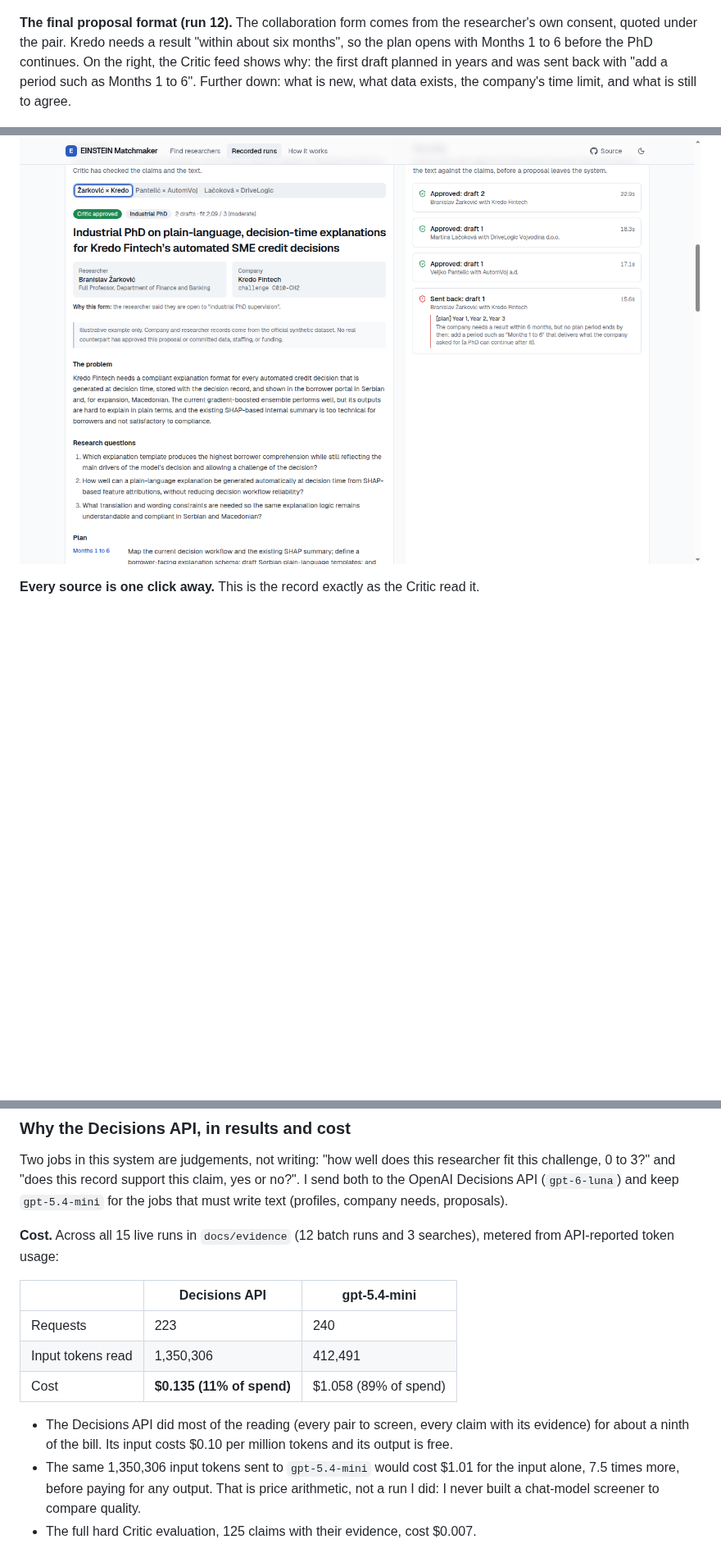
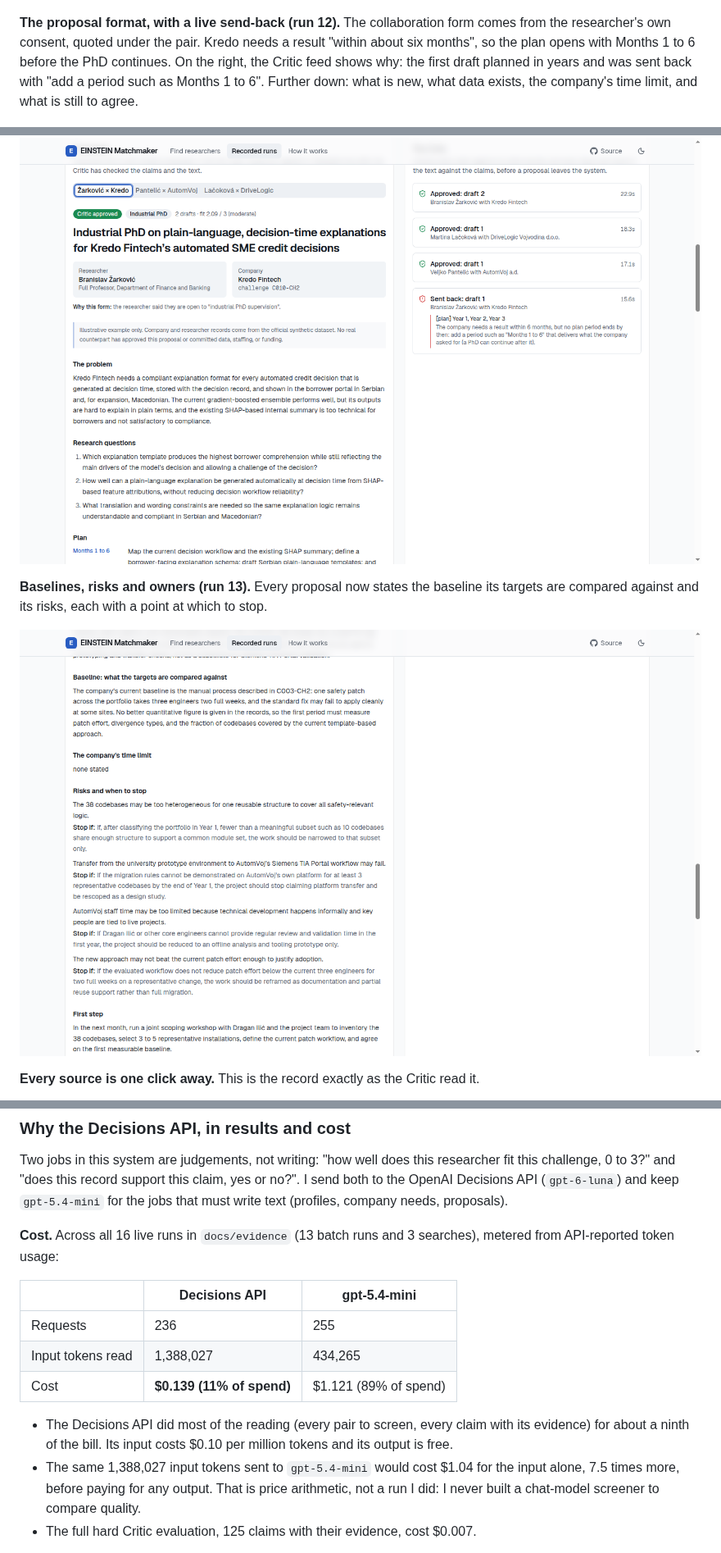
Before and after one commit to jamilxt/einstein-matchmaker, a Markdown page: README.md, 3 parts joined by grey strips. Shown at 82% size. Drawn GitHub-style; pictures changed too: docs/screenshots/12-baseline-and-risks.png (added); blank space fills up the shorter version.

Commit message:
Run 13 live: baselines, risks with stop points and owners; README showcase and counts updated

```diff
--- a/README.md
+++ b/README.md
@@ -23,9 +23,13 @@ Built for the **EINSTEIN track** of the JigJoy and NTP Novi Sad hackathon (30 to
 
 ![A proposal next to the Critic's decisions](docs/screenshots/03-proposal-and-critic.png)
 
-**The final proposal format (run 12).** The collaboration form comes from the researcher's own consent, quoted under the pair. Kredo needs a result "within about six months", so the plan opens with Months 1 to 6 before the PhD continues. On the right, the Critic feed shows why: the first draft planned in years and was sent back with "add a period such as Months 1 to 6". Further down: what is new, what data exists, the company's time limit, and what is still to agree.
+**The proposal format, with a live send-back (run 12).** The collaboration form comes from the researcher's own consent, quoted under the pair. Kredo needs a result "within about six months", so the plan opens with Months 1 to 6 before the PhD continues. On the right, the Critic feed shows why: the first draft planned in years and was sent back with "add a period such as Months 1 to 6". Further down: what is new, what data exists, the company's time limit, and what is still to agree.
 
 ![A run 12 proposal with its form, consent and six-month delivery period](docs/screenshots/10-final-proposal.png)
+
+**Baselines, risks and owners (run 13).** Every proposal now states the baseline its targets are compared against and its risks, each with a point at which to stop.
+
+![A run 13 proposal: AutomVoj's own patch figures as the baseline, and four risks with stop points](docs/screenshots/12-baseline-and-risks.png)
 
 **Every source is one click away.** This is the record exactly as the Critic read it.
 
@@ -166,16 +170,16 @@ flowchart LR
 
 Two jobs in this system are judgements, not writing: "how well does this researcher fit this challenge, 0 to 3?" and "does this record support this claim, yes or no?". I send both to the OpenAI Decisions API (`gpt-6-luna`) and keep `gpt-5.4-mini` for the jobs that must write text (profiles, company needs, proposals).
 
-**Cost.** Across all 15 live runs in `docs/evidence` (12 batch runs and 3 searches), metered from API-reported token usage:
+**Cost.** Across all 16 live runs in `docs/evidence` (13 batch runs and 3 searches), metered from API-reported token usage:
 
 | | Decisions API | gpt-5.4-mini |
 | --- | --- | --- |
-| Requests | 223 | 240 |
-| Input tokens read | 1,350,306 | 412,491 |
-| Cost | **$0.135 (11% of spend)** | $1.058 (89% of spend) |
+| Requests | 236 | 255 |
+| Input tokens read | 1,388,027 | 434,265 |
+| Cost | **$0.139 (11% of spend)** | $1.121 (89% of spend) |
 
 - The Decisions API did most of the reading (every pair to screen, every claim with its evidence) for about a ninth of the bill. Its input costs $0.10 per million tokens and its output is free.
-- The same 1,350,306 input tokens sent to `gpt-5.4-mini` would cost $1.01 for the input alone, 7.5 times more, before paying for any output. That is price arithmetic, not a run I did: I never built a chat-model screener to compare quality.
+- The same 1,388,027 input tokens sent to `gpt-5.4-mini` would cost $1.04 for the input alone, 7.5 times more, before paying for any output. That is price arithmetic, not a run I did: I never built a chat-model screener to compare quality.
 - The full hard Critic evaluation, 125 claims with their evidence, cost $0.007.
 
 **Speed.** Three Screeners score all 180 shortlisted pairs in 2.0 to 5.3 s in the nine full live runs. The Critic checked all 125 evaluation claims in 1.4 s. Fast screening is what lets the Matchmaker pick pairs early and start profiling while screening is still running.
```
Also changed, not shown: other parts of README.md (+17 -10 lines), 7 other files.
